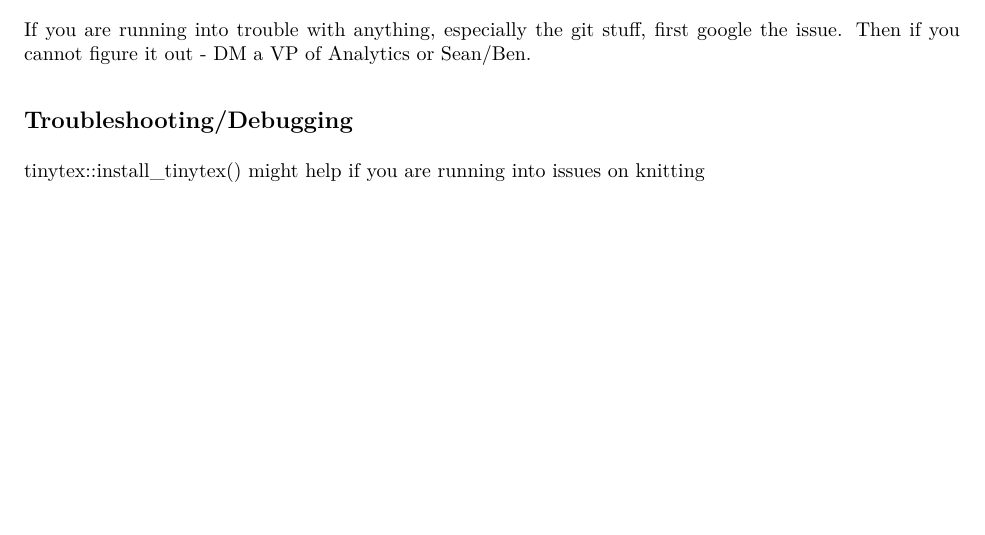
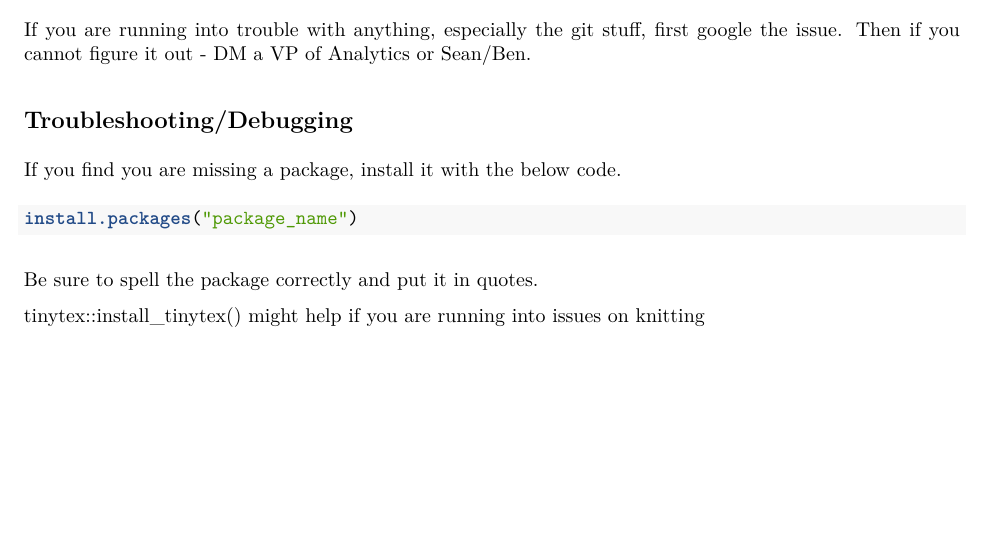
Before and after one commit to Duke-Sports-Analytics-Club/intro_r_workshop, an R Markdown document (homework.Rmd): part of page 2 of 2, cut so that both start at the same text. The pictures show the output file homework.pdf that the author committed with the source.

Commit message:
added other help stuff

````diff
--- a/homework.Rmd
+++ b/homework.Rmd
@@ -85,5 +85,13 @@ If you are running into trouble with anything, especially the git stuff, first g
 
 ## Troubleshooting/Debugging
 
+If you find you are missing a package, install it with the below code.
+
+```r
+install.packages("package_name")
+```
+
+Be sure to spell the package correctly and put it in quotes.
+
 
 tinytex::install_tinytex() might help if you are running into issues on knitting
````
Also changed, not shown: homework.pdf.
